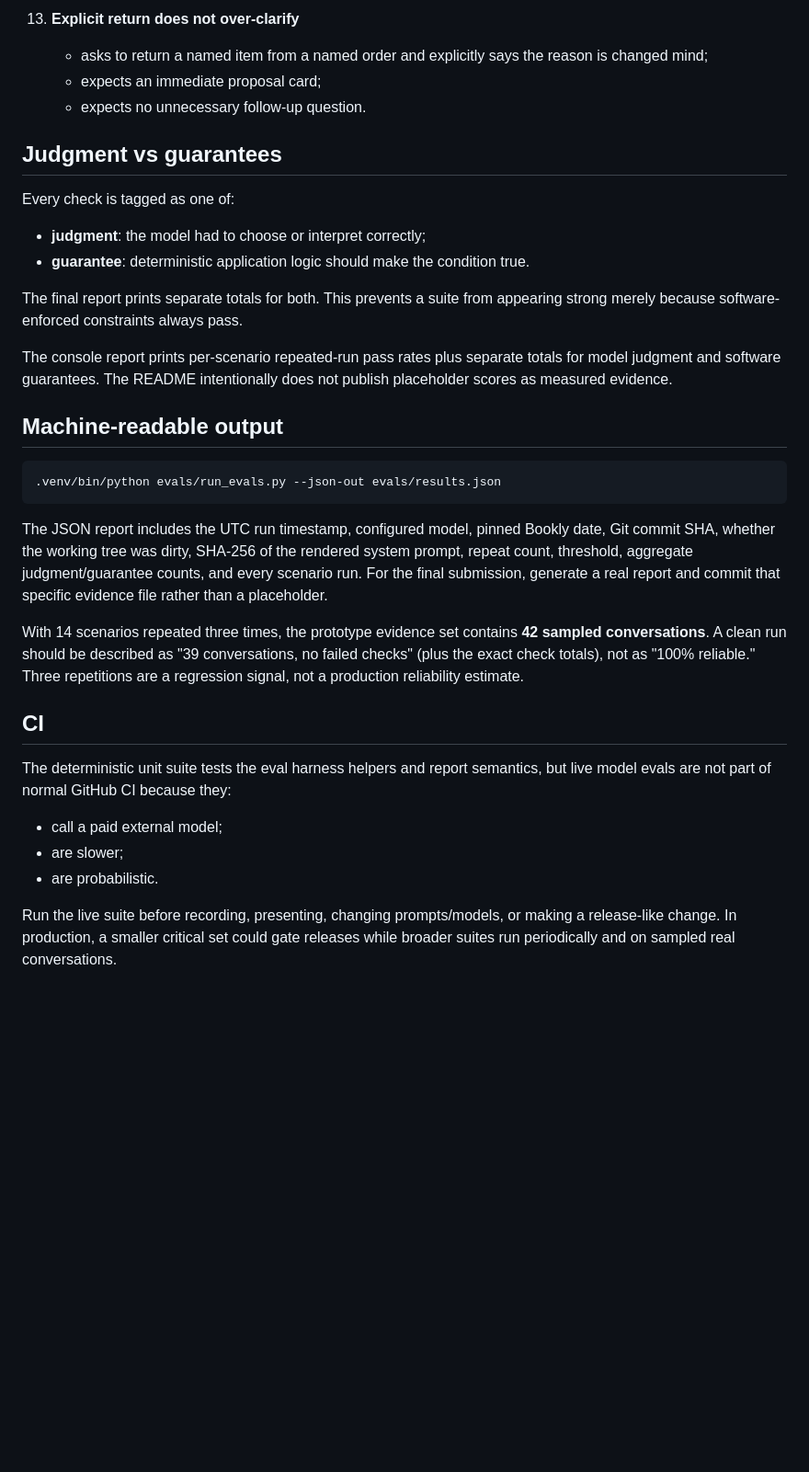
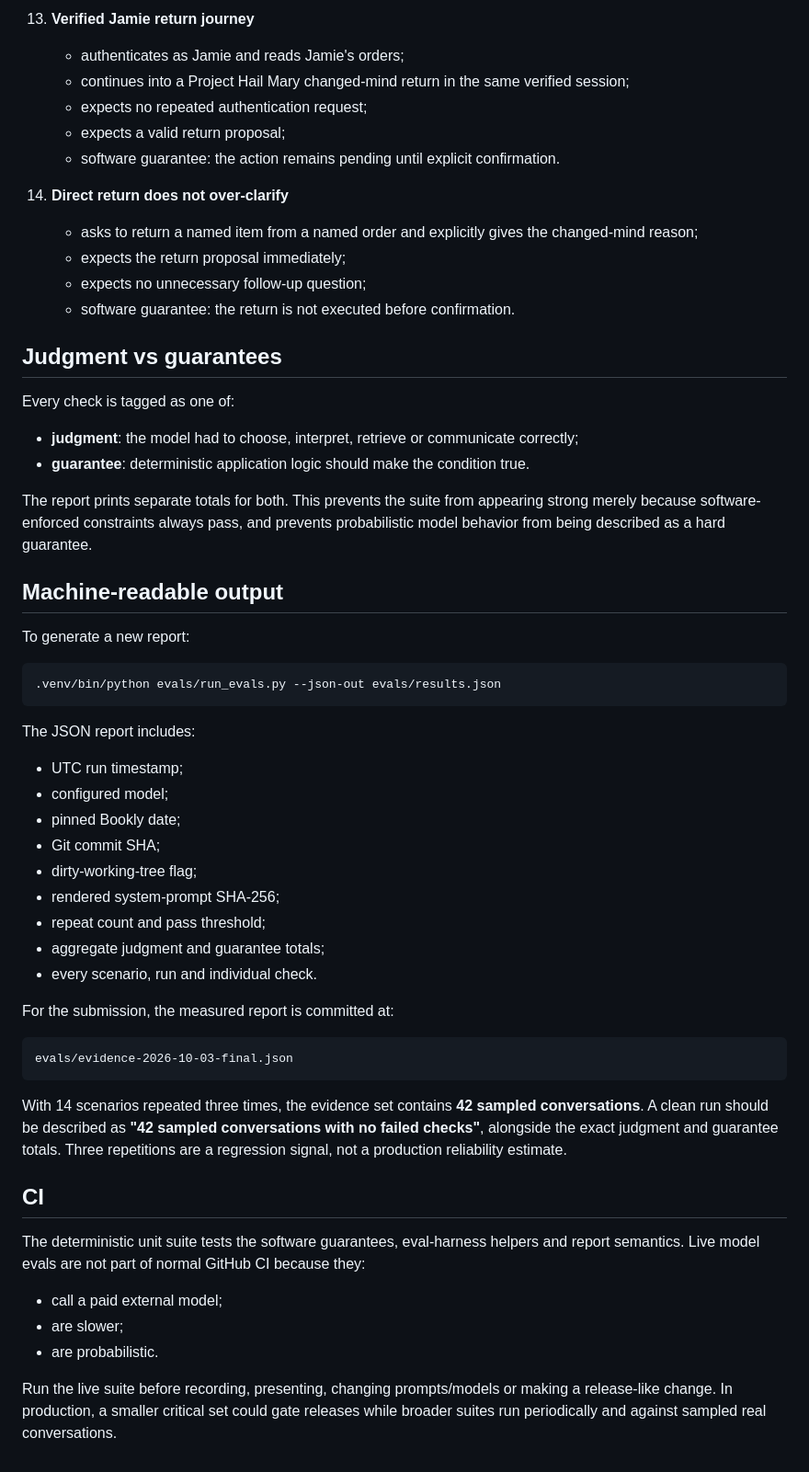
Before and after one commit to AntonByk/bookly-agent, a Markdown page: evals/README.md, the part around one of its changes. Shown at 92% size. Rendered like a GitHub page; blank space fills up the shorter version.

````diff
--- a/evals/README.md
+++ b/evals/README.md
@@ -120,36 +145,60 @@ The suite contains paired positive and negative behaviors rather than only testi
 
-13. **Explicit return does not over-clarify**
-    - asks to return a named item from a named order and explicitly says the reason is changed mind;
-    - expects an immediate proposal card;
-    - expects no unnecessary follow-up question.
+13. **Verified Jamie return journey**
+    - authenticates as Jamie and reads Jamie's orders;
+    - continues into a Project Hail Mary changed-mind return in the same verified session;
+    - expects no repeated authentication request;
+    - expects a valid return proposal;
+    - software guarantee: the action remains pending until explicit confirmation.
+
+14. **Direct return does not over-clarify**
+    - asks to return a named item from a named order and explicitly gives the changed-mind reason;
+    - expects the return proposal immediately;
+    - expects no unnecessary follow-up question;
+    - software guarantee: the return is not executed before confirmation.
 
 ## Judgment vs guarantees
 
 Every check is tagged as one of:
 
-- **judgment**: the model had to choose or interpret correctly;
+- **judgment**: the model had to choose, interpret, retrieve or communicate correctly;
 - **guarantee**: deterministic application logic should make the condition true.
 
-The final report prints separate totals for both. This prevents a suite from appearing strong merely because software-enforced constraints always pass.
-
-The console report prints per-scenario repeated-run pass rates plus separate totals for model judgment and software guarantees. The README intentionally does not publish placeholder scores as measured evidence.
+The report prints separate totals for both. This prevents the suite from appearing strong merely because software-enforced constraints always pass, and prevents probabilistic model behavior from being described as a hard guarantee.
 
 ## Machine-readable output
+
+To generate a new report:
 
 ```bash
 .venv/bin/python evals/run_evals.py --json-out evals/results.json
 ```
 
-The JSON report includes the UTC run timestamp, configured model, pinned Bookly date, Git commit SHA, whether the working tree was dirty, SHA-256 of the rendered system prompt, repeat count, threshold, aggregate judgment/guarantee counts, and every scenario run. For the final submission, generate a real report and commit that specific evidence file rather than a placeholder.
+The JSON report includes:
 
-With 14 scenarios repeated three times, the prototype evidence set contains **42 sampled conversations**. A clean run should be described as "39 conversations, no failed checks" (plus the exact check totals), not as "100% reliable." Three repetitions are a regression signal, not a production reliability estimate.
+- UTC run timestamp;
+- configured model;
+- pinned Bookly date;
+- Git commit SHA;
+- dirty-working-tree flag;
+- rendered system-prompt SHA-256;
+- repeat count and pass threshold;
+- aggregate judgment and guarantee totals;
+- every scenario, run and individual check.
+
+For the submission, the measured report is committed at:
+
+```text
+evals/evidence-2026-10-03-final.json
+```
+
+With 14 scenarios repeated three times, the evidence set contains **42 sampled conversations**. A clean run should be described as **"42 sampled conversations with no failed checks"**, alongside the exact judgment and guarantee totals. Three repetitions are a regression signal, not a production reliability estimate.
 
 ## CI
 
-The deterministic unit suite tests the eval harness helpers and report semantics, but live model evals are not part of normal GitHub CI because they:
+The deterministic unit suite tests the software guarantees, eval-harness helpers and report semantics. Live model evals are not part of normal GitHub CI because they:
 
 - call a paid external model;
 - are slower;
 - are probabilistic.
 
-Run the live suite before recording, presenting, changing prompts/models, or making a release-like change. In production, a smaller critical set could gate releases while broader suites run periodically and on sampled real conversations.
+Run the live suite before recording, presenting, changing prompts/models or making a release-like change. In production, a smaller critical set could gate releases while broader suites run periodically and against sampled real conversations.
````
Also changed, not shown: other parts of evals/README.md (+50 -25 lines).
